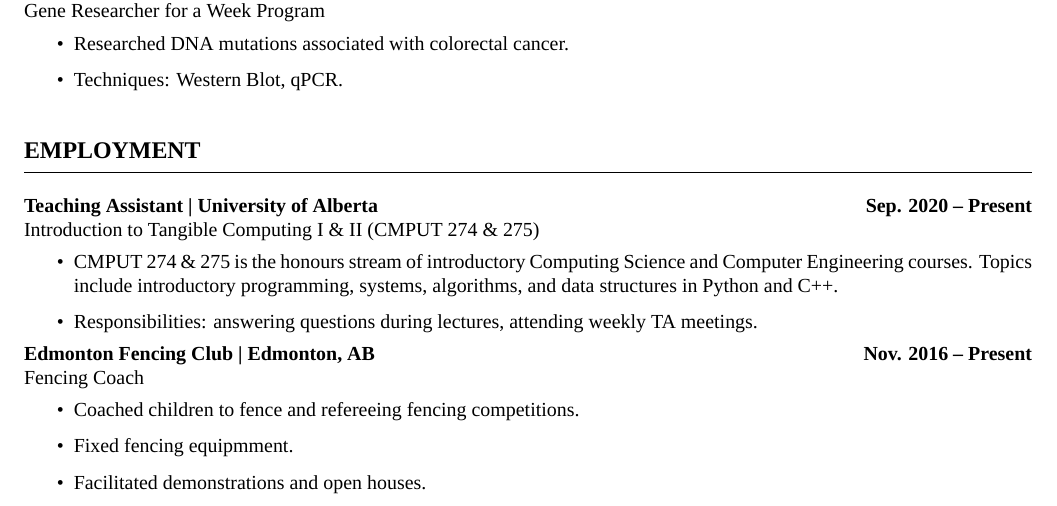
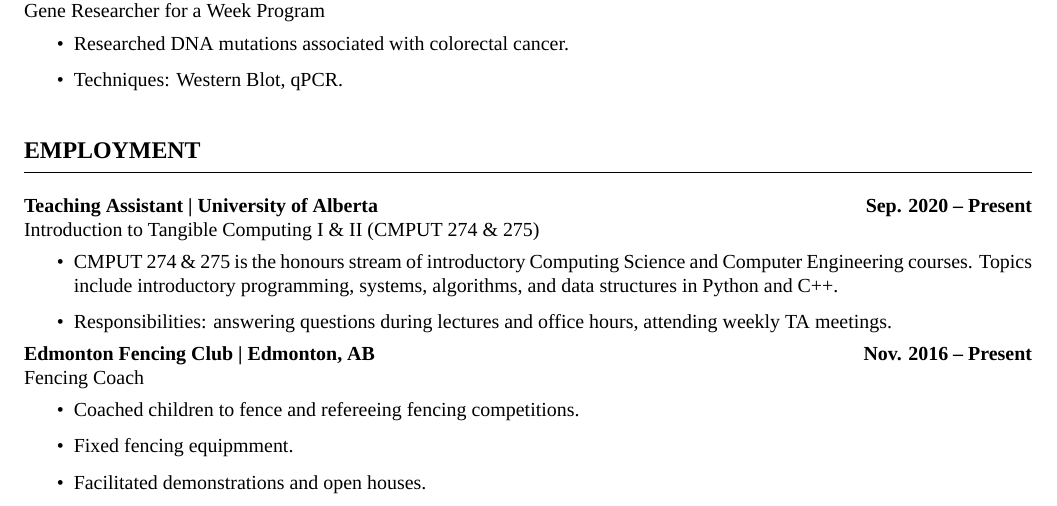
Before and after one commit to tig3r66/tig3r66.github.io, a LaTeX CV (assets/downloads/CV/eddie_guo_cv.tex): part of page 1 of 6, cut so that both start at the same text. Compiled offline with XeLaTeX; a missing font is replaced by an installed copy or a similar font.

Commit message:
updated TA responsibilities

```diff
--- a/assets/downloads/CV/eddie_guo_cv.tex
+++ b/assets/downloads/CV/eddie_guo_cv.tex
@@ -98,7 +98,7 @@
     Introduction to Tangible Computing I \& II (CMPUT 274 \& 275)
     \begin{itemize}
         \item CMPUT 274 \& 275 is the honours stream of introductory Computing Science and Computer Engineering courses. Topics include introductory programming, systems, algorithms, and data structures in Python and C++.
-        \item Responsibilities: answering questions during lectures, attending weekly TA meetings.
+        \item Responsibilities: answering questions during lectures and office hours, attending weekly TA meetings.
     \end{itemize}
 
     \textbf{Edmonton Fencing Club \textbar\ Edmonton, AB} \hfill \textbf{Nov. 2016 -- Present}\\
```
Also changed, not shown: assets/downloads/CV/eddie_guo_cv.pdf.
